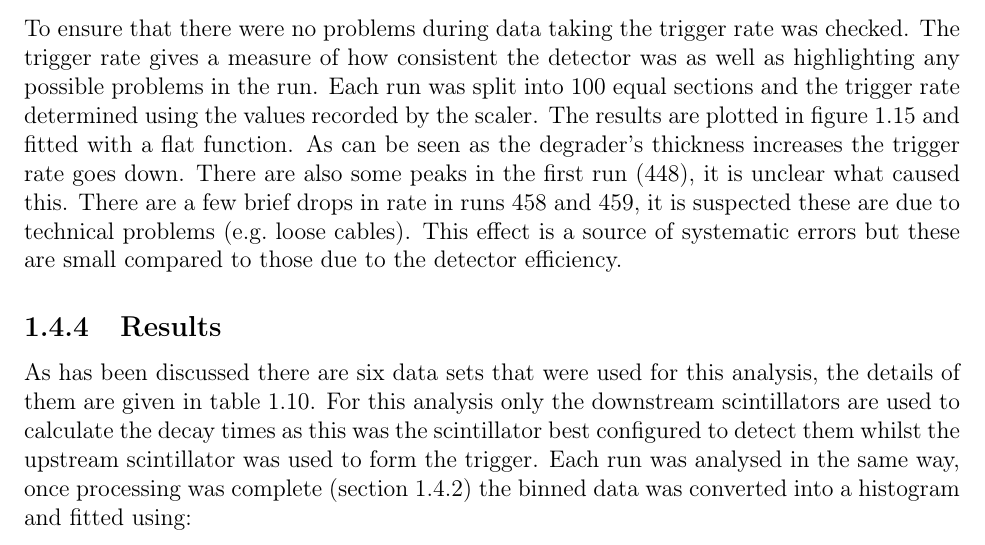
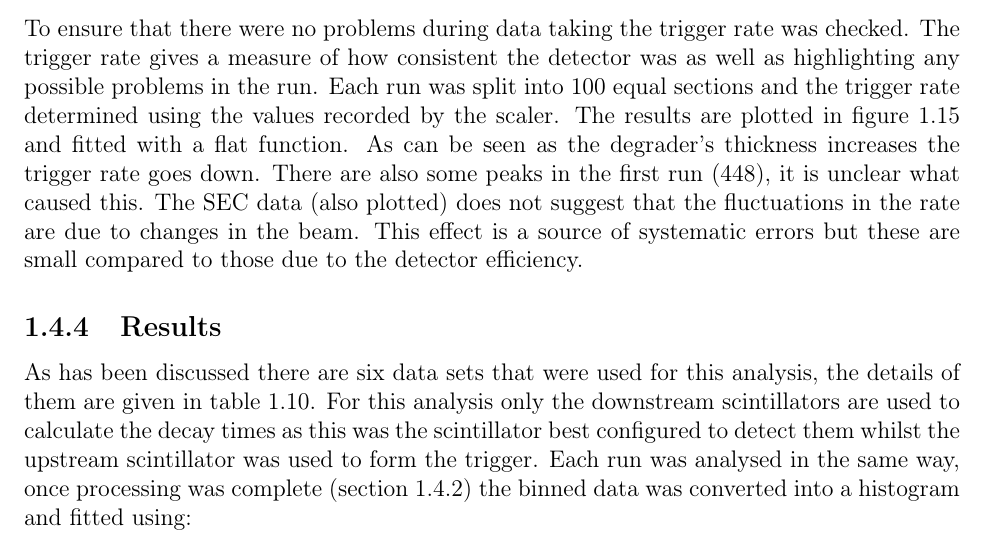
Before and after one commit to SamLR/thesis2, a LaTeX thesis (3_measurements/part_wrapper.tex, which reads 3_measurements/Content.tex): part of page 31 of 53, cut so that both start at the same text. Compiled offline with pdfLaTeX.

Commit message:
minor rewrite on gain stability correction

```diff
--- a/3_measurements/Content.tex
+++ b/3_measurements/Content.tex
@@ -627,7 +627,7 @@ Where potential triggers are those with a signal in the upstream scintillator an
 % subsection dead_time (end)
 \subsubsection{Trigger Rate} % (fold)
 \label{sub:gain_stability}
-To ensure that there were no problems during data taking the trigger rate was checked. The trigger rate gives a measure of how consistent the detector was as well as highlighting any possible problems in the run. Each run was split into 100 equal sections and the trigger rate determined using the values recorded by the scaler. The results are plotted in figure~\ref{fig:gain_stability} and fitted with a flat function. As can be seen as the degrader's thickness increases the trigger rate goes down. There are also some peaks in the first run (448), it is unclear what caused this. There are a few brief drops in rate in runs 458 and 459, it is suspected these are due to technical problems (e.g.\ loose cables). This effect is a source of systematic errors but these are small compared to those due to the detector efficiency.
+To ensure that there were no problems during data taking the trigger rate was checked. The trigger rate gives a measure of how consistent the detector was as well as highlighting any possible problems in the run. Each run was split into 100 equal sections and the trigger rate determined using the values recorded by the scaler. The results are plotted in figure~\ref{fig:gain_stability} and fitted with a flat function. As can be seen as the degrader's thickness increases the trigger rate goes down. There are also some peaks in the first run (448), it is unclear what caused this. The SEC data (also plotted) does not suggest that the fluctuations in the rate are due to changes in the beam. This effect is a source of systematic errors but these are small compared to those due to the detector efficiency.
 %
 \begin{sidewaysfigure}
   % \begin{figure}%[htbp]
```
